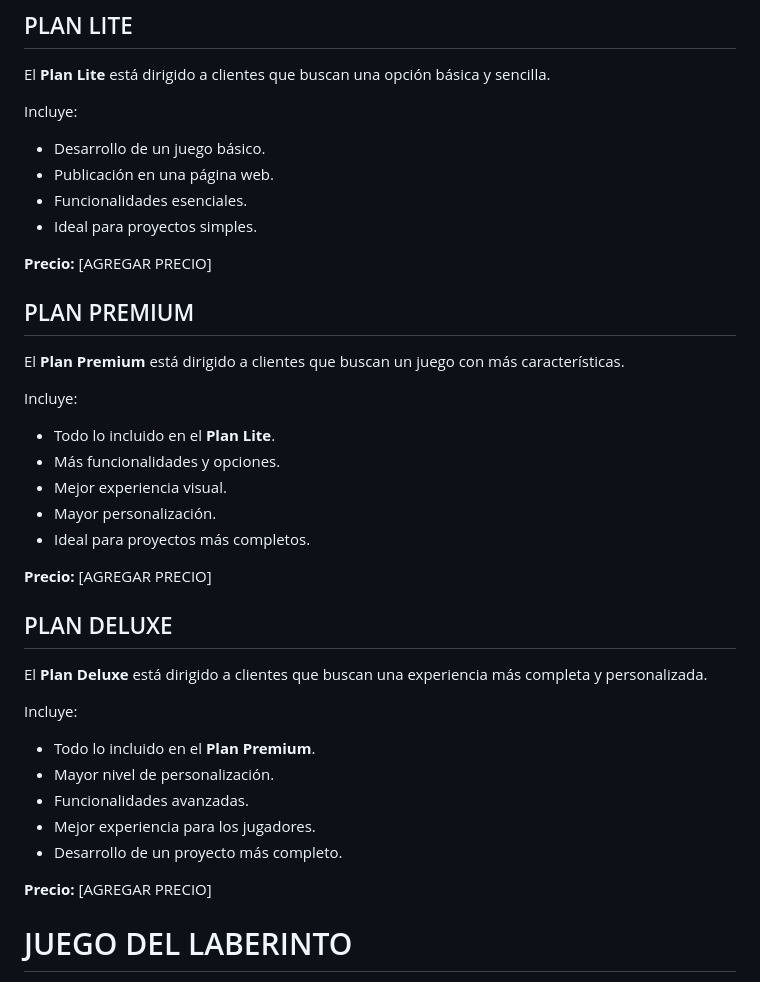
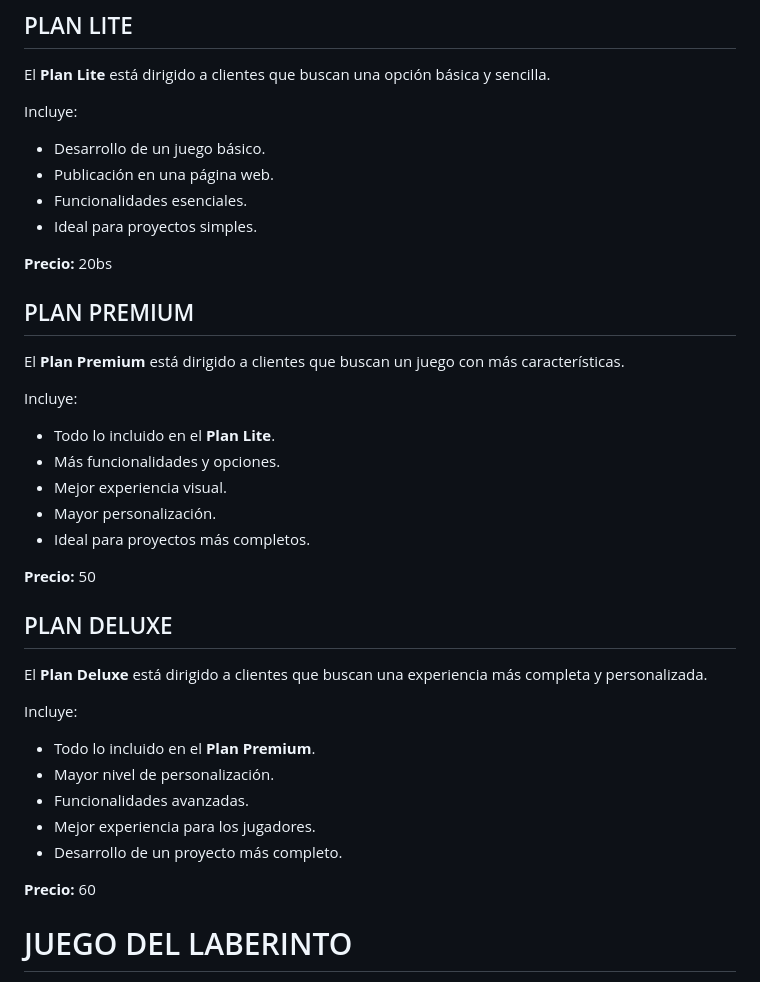
Before and after one commit to alumnochatbot/Jose-, a Markdown page: asistenteIA.md, the part around the change. GitHub-like rendering.

```diff
--- a/asistenteIA.md
+++ b/asistenteIA.md
@@ -39,7 +39,7 @@ Incluye:
 * Funcionalidades esenciales.
 * Ideal para proyectos simples.
 
-**Precio:** [AGREGAR PRECIO]
+**Precio:** 20bs
 
 ## PLAN PREMIUM
 
@@ -53,7 +53,7 @@ Incluye:
 * Mayor personalización.
 * Ideal para proyectos más completos.
 
-**Precio:** [AGREGAR PRECIO]
+**Precio:** 50
 
 ## PLAN DELUXE
 
@@ -67,7 +67,7 @@ Incluye:
 * Mejor experiencia para los jugadores.
 * Desarrollo de un proyecto más completo.
 
-**Precio:** [AGREGAR PRECIO]
+**Precio:** 60
 
 # JUEGO DEL LABERINTO
 
```
